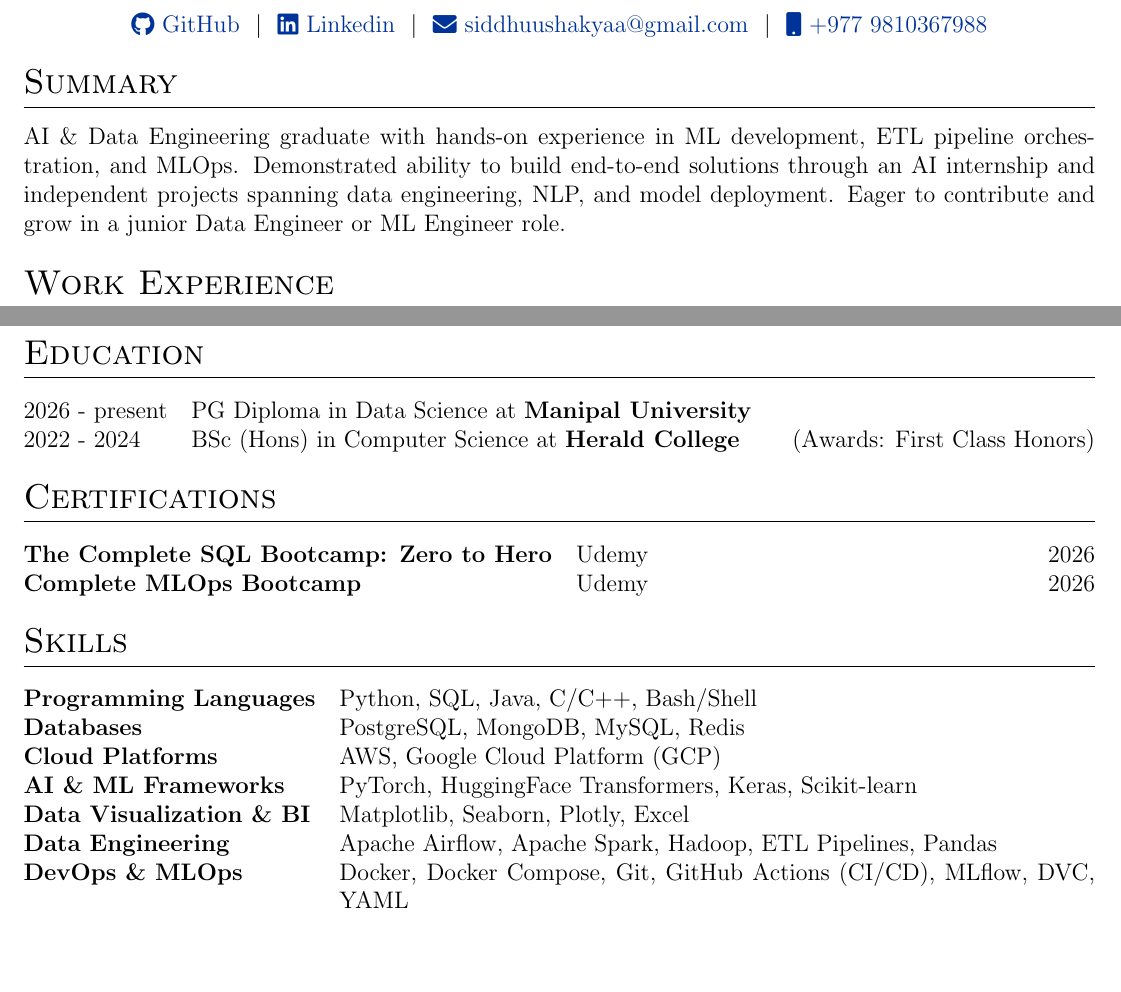
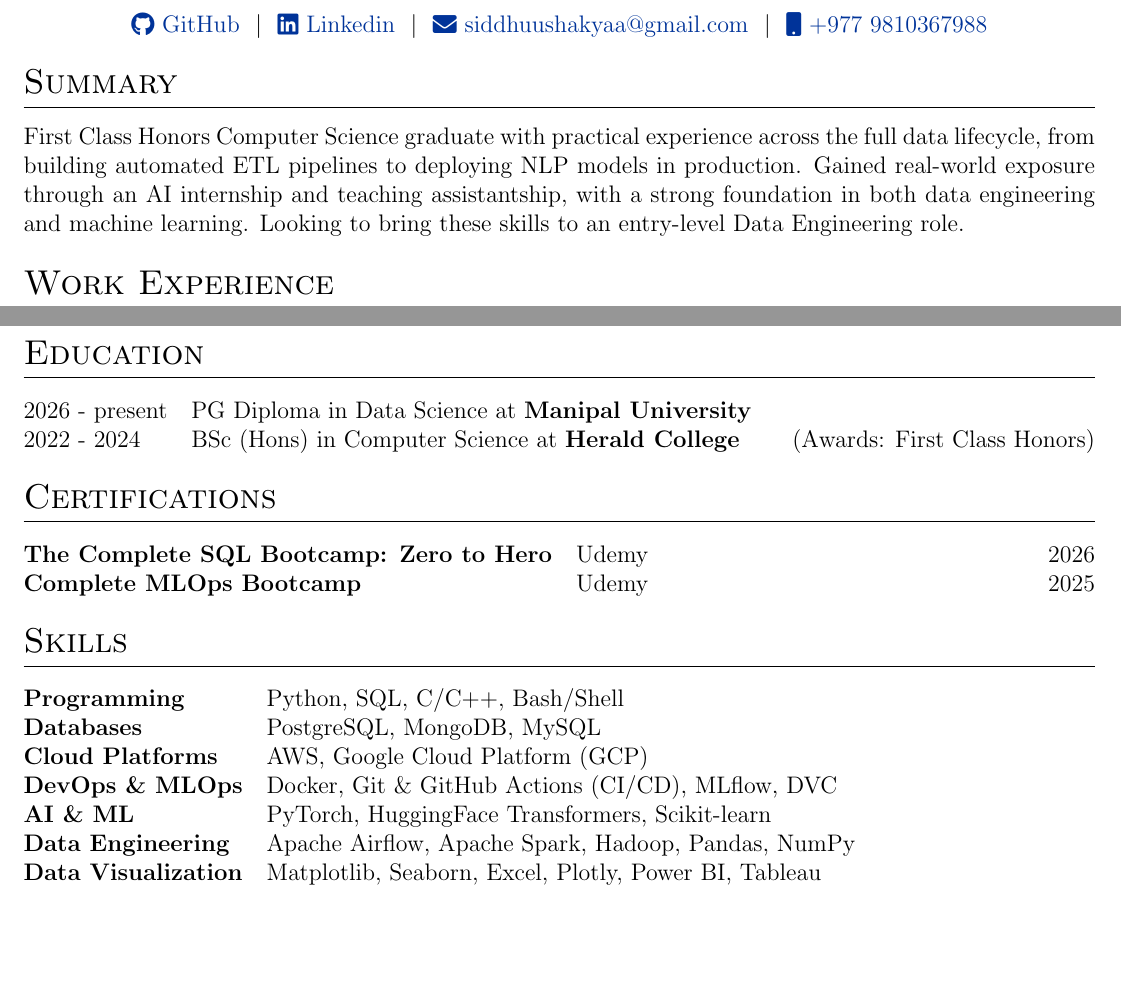
Before and after one commit to SiddhuShkya/autoCV, a LaTeX CV (multi-page-cv.tex): two parts of pages 1 and 2 of 2, joined at a grey line, cut so that both start at the same text. Compiled offline with pdfLaTeX.

Commit message:
Updated multi-cv summar & skills

```diff
--- a/multi-page-cv.tex
+++ b/multi-page-cv.tex
@@ -153,7 +153,9 @@
 
 %Interests/ Keywords/ Summary
 \section{Summary}
-AI \& Data Engineering graduate with hands-on experience in ML development, ETL pipeline orchestration, and MLOps. Demonstrated ability to build end-to-end solutions through an AI internship and independent projects spanning data engineering, NLP, and model deployment. Eager to contribute and grow in a junior Data Engineer or ML Engineer role.
+First Class Honors Computer Science graduate with practical experience across the full data lifecycle, from building automated ETL pipelines to deploying NLP models in production. Gained real-world exposure through an
+AI internship and teaching assistantship, with a strong foundation in both data engineering and machine
+learning. Looking to bring these skills to an entry-level Data Engineering role.
 
 %Experience
 \section{Work Experience}
@@ -207,7 +209,7 @@ AI \& Data Engineering graduate with hands-on experience in ML development, ETL
 \section{Certifications}
 \begin{tabularx}{\linewidth}{@{}l X r@{}}
 \textbf{The Complete SQL Bootcamp: Zero to Hero} & \normalsize{Udemy} & \hfill 2026 \\
-\textbf{Complete MLOps Bootcamp} & \normalsize{Udemy} & \hfill 2026 \\
+\textbf{Complete MLOps Bootcamp} & \normalsize{Udemy} & \hfill 2025 \\
 \end{tabularx}
 
 %----------------------------------------------------------------------------------------
@@ -215,13 +217,13 @@ AI \& Data Engineering graduate with hands-on experience in ML development, ETL
 %----------------------------------------------------------------------------------------
 \section{Skills}
 \begin{tabularx}{\linewidth}{@{}l X@{}}
-\textbf{Programming Languages} &  \normalsize{Python, SQL, Java, C/C++, Bash/Shell}\\
-\textbf{Databases} &  \normalsize{PostgreSQL, MongoDB, MySQL, Redis}\\
+\textbf{Programming} &  \normalsize{Python, SQL, C/C++, Bash/Shell}\\
+\textbf{Databases} &  \normalsize{PostgreSQL, MongoDB, MySQL}\\
 \textbf{Cloud Platforms} &  \normalsize{AWS, Google Cloud Platform (GCP)}\\
-\textbf{AI \& ML Frameworks} &  \normalsize{PyTorch, HuggingFace Transformers, Keras, Scikit-learn}\\
-\textbf{Data Visualization \& BI} &  \normalsize{Matplotlib, Seaborn, Plotly, Excel}\\
-\textbf{Data Engineering} &  \normalsize{Apache Airflow, Apache Spark, Hadoop, ETL Pipelines, Pandas}\\
-\textbf{DevOps \& MLOps} &  \normalsize{Docker, Docker Compose, Git, GitHub Actions (CI/CD), MLflow, DVC, YAML}\\
+\textbf{DevOps \& MLOps} &  \normalsize{Docker, Git \& GitHub Actions (CI/CD), MLflow, DVC}\\
+\textbf{AI \& ML} &  \normalsize{PyTorch, HuggingFace Transformers, Scikit-learn}\\
+\textbf{Data Engineering} &  \normalsize{Apache Airflow, Apache Spark, Hadoop, Pandas, NumPy}\\
+\textbf{Data Visualization} & \normalsize{Matplotlib, Seaborn, Excel, Plotly, Power BI, Tableau}\\
 \end{tabularx}
 
 \vfill
```
